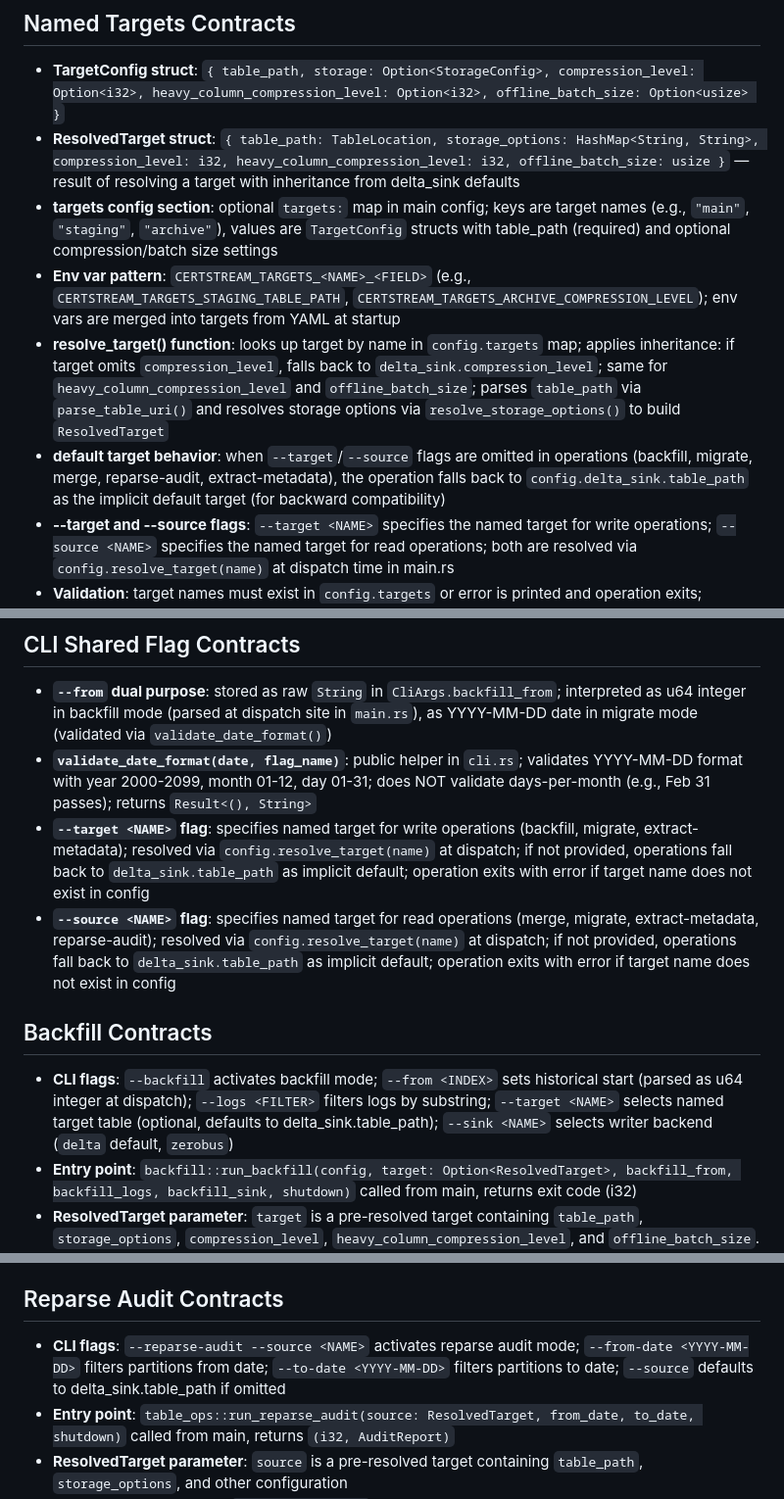
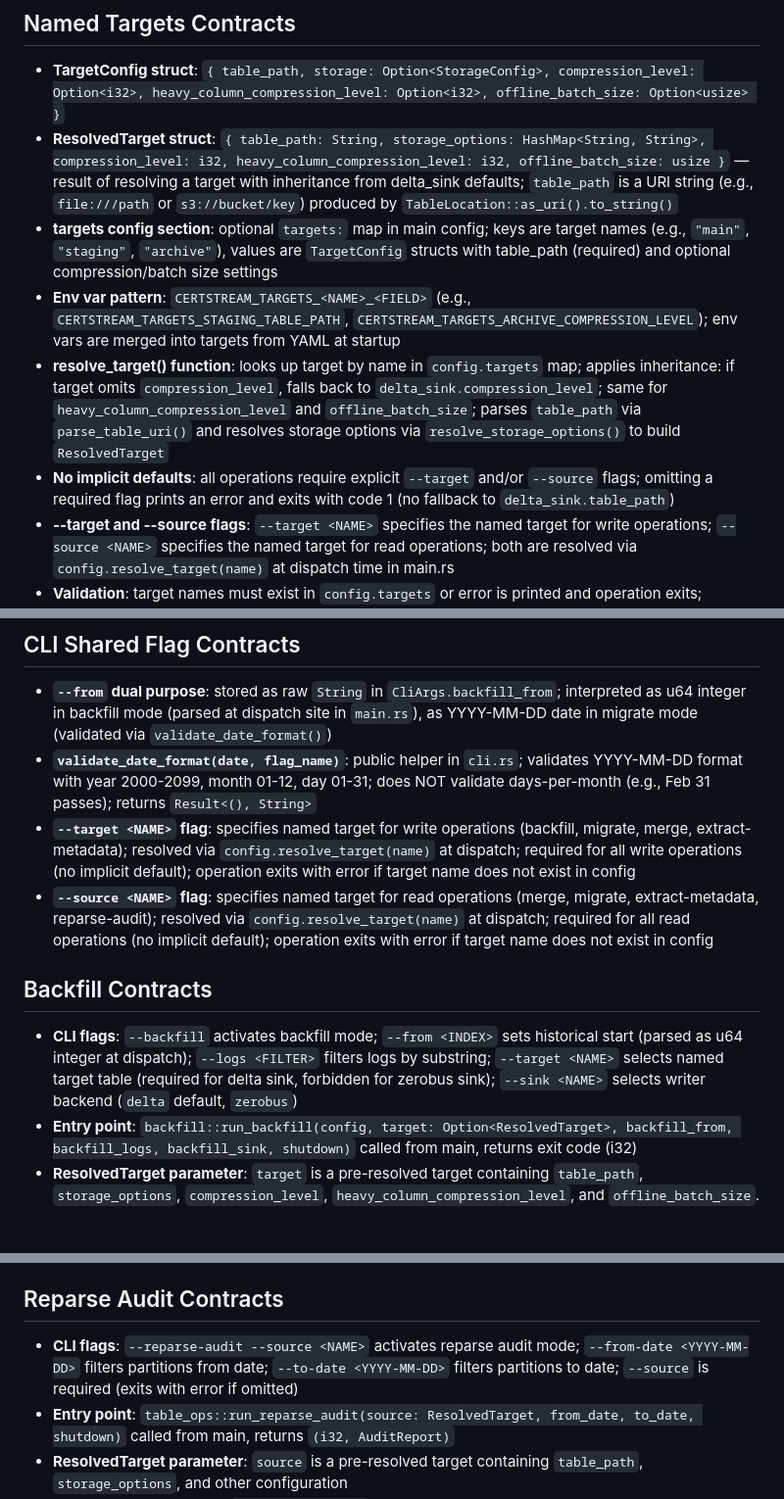
Before and after one commit to 1mentat/certstream-server-rust, a Markdown page: CLAUDE.md, 3 parts joined by grey strips. Shown at 98% size. GitHub-like rendering; blank space fills up the shorter version.

Commit message:
docs: fix contract inaccuracies in CLAUDE.md for named targets
Corrected several documentation errors found during post-implementation
review by verifying contracts against actual source code:

- ResolvedTarget.table_path type: TableLocation -> String (URI string)
- Removed false claim about implicit fallback to delta_sink.table_path
  when --target/--source are omitted (all operations require these flags)
- Backfill --target: documented as required for delta sink, forbidden
  for zerobus sink (not optional with default)
- Reparse audit --source: documented as required (not optional with default)
- CLI shared flags: --target listed for merge (write op), both flags
  documented as required with no implicit default

Co-Authored-By: Claude Opus 4.6 <noreply@anthropic.com>

```diff
--- a/CLAUDE.md
+++ b/CLAUDE.md
@@ -91,11 +91,11 @@ The binary has six execution modes selected in main.rs:
 
 ## Named Targets Contracts
 - **TargetConfig struct**: `{ table_path, storage: Option<StorageConfig>, compression_level: Option<i32>, heavy_column_compression_level: Option<i32>, offline_batch_size: Option<usize> }`
-- **ResolvedTarget struct**: `{ table_path: TableLocation, storage_options: HashMap<String, String>, compression_level: i32, heavy_column_compression_level: i32, offline_batch_size: usize }` — result of resolving a target with inheritance from delta_sink defaults
+- **ResolvedTarget struct**: `{ table_path: String, storage_options: HashMap<String, String>, compression_level: i32, heavy_column_compression_level: i32, offline_batch_size: usize }` — result of resolving a target with inheritance from delta_sink defaults; `table_path` is a URI string (e.g., `file:///path` or `s3://bucket/key`) produced by `TableLocation::as_uri().to_string()`
 - **targets config section**: optional `targets:` map in main config; keys are target names (e.g., `"main"`, `"staging"`, `"archive"`), values are `TargetConfig` structs with table_path (required) and optional compression/batch size settings
 - **Env var pattern**: `CERTSTREAM_TARGETS_<NAME>_<FIELD>` (e.g., `CERTSTREAM_TARGETS_STAGING_TABLE_PATH`, `CERTSTREAM_TARGETS_ARCHIVE_COMPRESSION_LEVEL`); env vars are merged into targets from YAML at startup
 - **resolve_target() function**: looks up target by name in `config.targets` map; applies inheritance: if target omits `compression_level`, falls back to `delta_sink.compression_level`; same for `heavy_column_compression_level` and `offline_batch_size`; parses `table_path` via `parse_table_uri()` and resolves storage options via `resolve_storage_options()` to build `ResolvedTarget`
-- **default target behavior**: when `--target`/`--source` flags are omitted in operations (backfill, migrate, merge, reparse-audit, extract-metadata), the operation falls back to `config.delta_sink.table_path` as the implicit default target (for backward compatibility)
+- **No implicit defaults**: all operations require explicit `--target` and/or `--source` flags; omitting a required flag prints an error and exits with code 1 (no fallback to `delta_sink.table_path`)
 - **--target and --source flags**: `--target <NAME>` specifies the named target for write operations; `--source <NAME>` specifies the named target for read operations; both are resolved via `config.resolve_target(name)` at dispatch time in main.rs
 - **Validation**: target names must exist in `config.targets` or error is printed and operation exits; table_path in target must be valid URI with scheme (file:// or s3://); compression levels must be in valid zstd range (1-22)
 - **Storage inheritance**: per-target storage IS supported via optional `storage` field in `TargetConfig`; if a target specifies S3 table URI with per-target storage credentials, those are used; if per-target storage omitted, falls back to global `config.storage` (implemented via `target.storage.as_ref().unwrap_or(&self.storage)` in resolve_target at src/config.rs:1256)
@@ -160,11 +160,11 @@ The binary has six execution modes selected in main.rs:
 ## CLI Shared Flag Contracts
 - **`--from` dual purpose**: stored as raw `String` in `CliArgs.backfill_from`; interpreted as u64 integer in backfill mode (parsed at dispatch site in `main.rs`), as YYYY-MM-DD date in migrate mode (validated via `validate_date_format()`)
 - **`validate_date_format(date, flag_name)`**: public helper in `cli.rs`; validates YYYY-MM-DD format with year 2000-2099, month 01-12, day 01-31; does NOT validate days-per-month (e.g., Feb 31 passes); returns `Result<(), String>`
-- **`--target <NAME>` flag**: specifies named target for write operations (backfill, migrate, extract-metadata); resolved via `config.resolve_target(name)` at dispatch; if not provided, operations fall back to `delta_sink.table_path` as implicit default; operation exits with error if target name does not exist in config
-- **`--source <NAME>` flag**: specifies named target for read operations (merge, migrate, extract-metadata, reparse-audit); resolved via `config.resolve_target(name)` at dispatch; if not provided, operations fall back to `delta_sink.table_path` as implicit default; operation exits with error if target name does not exist in config
+- **`--target <NAME>` flag**: specifies named target for write operations (backfill, migrate, merge, extract-metadata); resolved via `config.resolve_target(name)` at dispatch; required for all write operations (no implicit default); operation exits with error if target name does not exist in config
+- **`--source <NAME>` flag**: specifies named target for read operations (merge, migrate, extract-metadata, reparse-audit); resolved via `config.resolve_target(name)` at dispatch; required for all read operations (no implicit default); operation exits with error if target name does not exist in config
 
 ## Backfill Contracts
-- **CLI flags**: `--backfill` activates backfill mode; `--from <INDEX>` sets historical start (parsed as u64 integer at dispatch); `--logs <FILTER>` filters logs by substring; `--target <NAME>` selects named target table (optional, defaults to delta_sink.table_path); `--sink <NAME>` selects writer backend (`delta` default, `zerobus`)
+- **CLI flags**: `--backfill` activates backfill mode; `--from <INDEX>` sets historical start (parsed as u64 integer at dispatch); `--logs <FILTER>` filters logs by substring; `--target <NAME>` selects named target table (required for delta sink, forbidden for zerobus sink); `--sink <NAME>` selects writer backend (`delta` default, `zerobus`)
 - **Entry point**: `backfill::run_backfill(config, target: Option<ResolvedTarget>, backfill_from, backfill_logs, backfill_sink, shutdown)` called from main, returns exit code (i32)
 - **ResolvedTarget parameter**: `target` is a pre-resolved target containing `table_path`, `storage_options`, `compression_level`, `heavy_column_compression_level`, and `offline_batch_size`. For zerobus sink, target is None (zerobus doesn't use a Delta table).
 - **State file dependency**: backfill loads `StateManager` from `config.ct_log.state_file` (default: `certstream_state.json`) and uses each log's `current_index` as the per-log ceiling. Logs not in the state file are skipped with a warning. If no logs have state file entries, backfill exits with code 0.
@@ -211,7 +211,7 @@ The binary has six execution modes selected in main.rs:
 - **Error handling**: any failure (table open, query, write) exits with code 1
 
 ## Reparse Audit Contracts
-- **CLI flags**: `--reparse-audit --source <NAME>` activates reparse audit mode; `--from-date <YYYY-MM-DD>` filters partitions from date; `--to-date <YYYY-MM-DD>` filters partitions to date; `--source` defaults to delta_sink.table_path if omitted
+- **CLI flags**: `--reparse-audit --source <NAME>` activates reparse audit mode; `--from-date <YYYY-MM-DD>` filters partitions from date; `--to-date <YYYY-MM-DD>` filters partitions to date; `--source` is required (exits with error if omitted)
 - **Entry point**: `table_ops::run_reparse_audit(source: ResolvedTarget, from_date, to_date, shutdown)` called from main, returns `(i32, AuditReport)`
 - **ResolvedTarget parameter**: `source` is a pre-resolved target containing `table_path`, `storage_options`, and other configuration
 - **Source table**: reads from `source.table_path`
```
